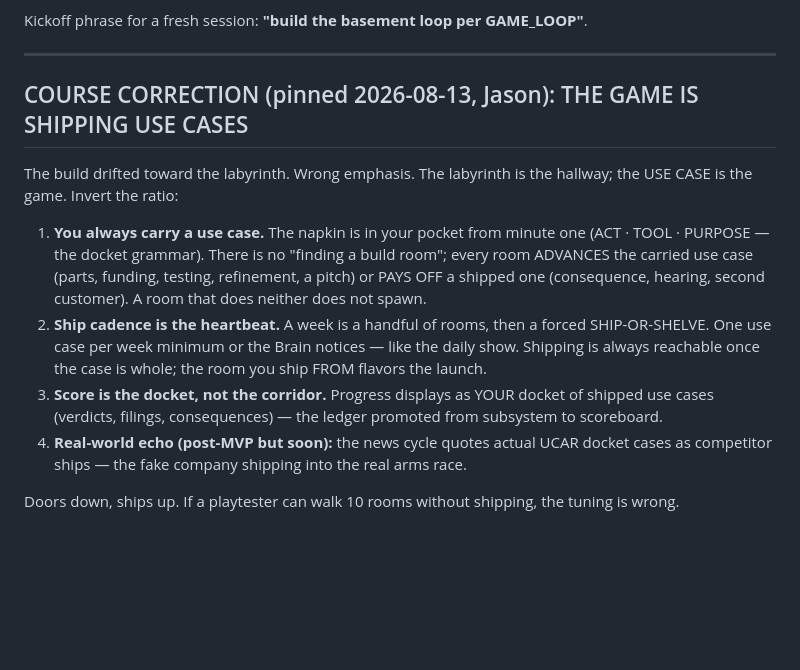
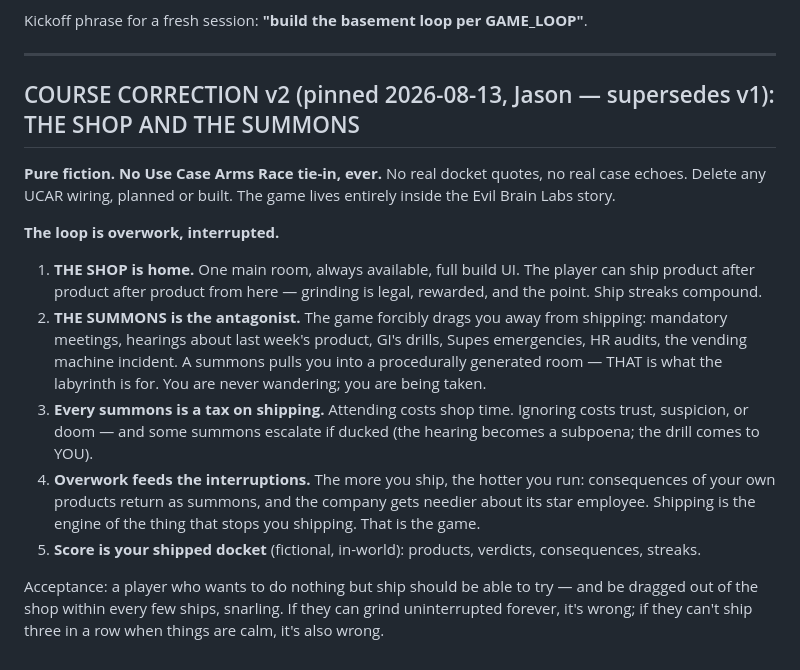
Before and after one commit to JBShearer/evilbrainlabs.com, a Markdown page: GAME_LOOP.md, the part around the change. Drawn GitHub-style; blank space fills up the shorter version.

Commit message:
GAME_LOOP correction v2: THE SHOP AND THE SUMMONS — overwork from a main room, forcibly interrupted; no UCAR tie-in, pure fiction

```diff
--- a/GAME_LOOP.md
+++ b/GAME_LOOP.md
@@ -95,26 +95,33 @@ Kickoff phrase for a fresh session: **"build the basement loop per GAME_LOOP"**.
 
 ---
 
-## COURSE CORRECTION (pinned 2026-08-13, Jason): THE GAME IS SHIPPING USE CASES
+## COURSE CORRECTION v2 (pinned 2026-08-13, Jason — supersedes v1): THE SHOP AND THE SUMMONS
 
-The build drifted toward the labyrinth. Wrong emphasis. The labyrinth is the
-hallway; the USE CASE is the game. Invert the ratio:
+**Pure fiction. No Use Case Arms Race tie-in, ever.** No real docket quotes,
+no real case echoes. Delete any UCAR wiring, planned or built. The game lives
+entirely inside the Evil Brain Labs story.
 
-1. **You always carry a use case.** The napkin is in your pocket from minute
-   one (ACT · TOOL · PURPOSE — the docket grammar). There is no "finding a
-   build room"; every room ADVANCES the carried use case (parts, funding,
-   testing, refinement, a pitch) or PAYS OFF a shipped one (consequence,
-   hearing, second customer). A room that does neither does not spawn.
-2. **Ship cadence is the heartbeat.** A week is a handful of rooms, then a
-   forced SHIP-OR-SHELVE. One use case per week minimum or the Brain notices
-   — like the daily show. Shipping is always reachable once the case is
-   whole; the room you ship FROM flavors the launch.
-3. **Score is the docket, not the corridor.** Progress displays as YOUR
-   docket of shipped use cases (verdicts, filings, consequences) — the
-   ledger promoted from subsystem to scoreboard.
-4. **Real-world echo (post-MVP but soon):** the news cycle quotes actual
-   UCAR docket cases as competitor ships — the fake company shipping into
-   the real arms race.
+**The loop is overwork, interrupted.**
 
-Doors down, ships up. If a playtester can walk 10 rooms without shipping,
-the tuning is wrong.
+1. **THE SHOP is home.** One main room, always available, full build UI.
+   The player can ship product after product after product from here —
+   grinding is legal, rewarded, and the point. Ship streaks compound.
+2. **THE SUMMONS is the antagonist.** The game forcibly drags you away from
+   shipping: mandatory meetings, hearings about last week's product, GI's
+   drills, Supes emergencies, HR audits, the vending machine incident. A
+   summons pulls you into a procedurally generated room — THAT is what the
+   labyrinth is for. You are never wandering; you are being taken.
+3. **Every summons is a tax on shipping.** Attending costs shop time.
+   Ignoring costs trust, suspicion, or doom — and some summons escalate if
+   ducked (the hearing becomes a subpoena; the drill comes to YOU).
+4. **Overwork feeds the interruptions.** The more you ship, the hotter you
+   run: consequences of your own products return as summons, and the
+   company gets needier about its star employee. Shipping is the engine of
+   the thing that stops you shipping. That is the game.
+5. **Score is your shipped docket** (fictional, in-world): products,
+   verdicts, consequences, streaks.
+
+Acceptance: a player who wants to do nothing but ship should be able to try
+— and be dragged out of the shop within every few ships, snarling. If they
+can grind uninterrupted forever, it's wrong; if they can't ship three in a
+row when things are calm, it's also wrong.
```
